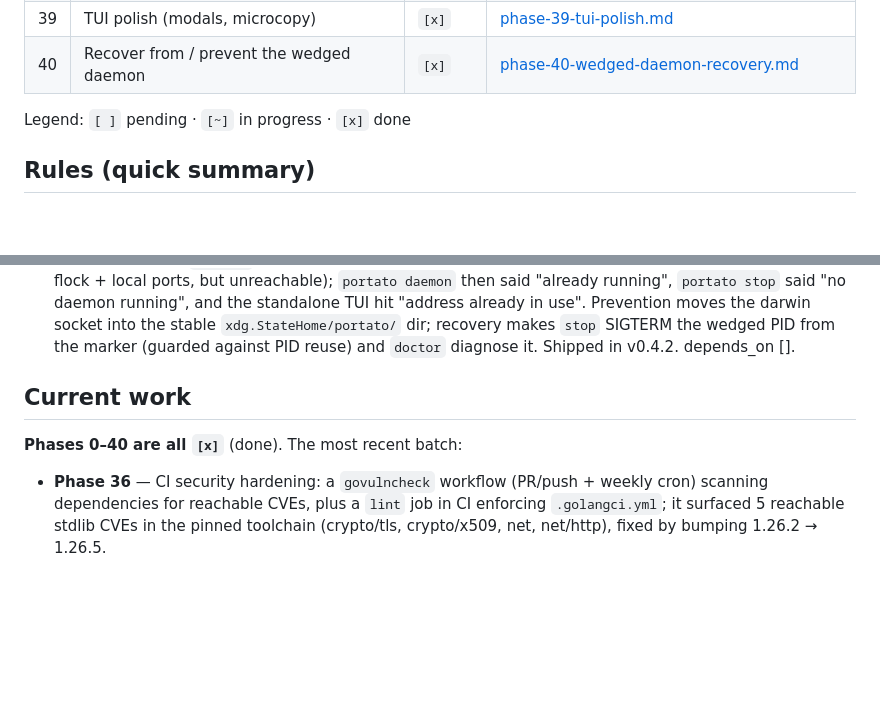
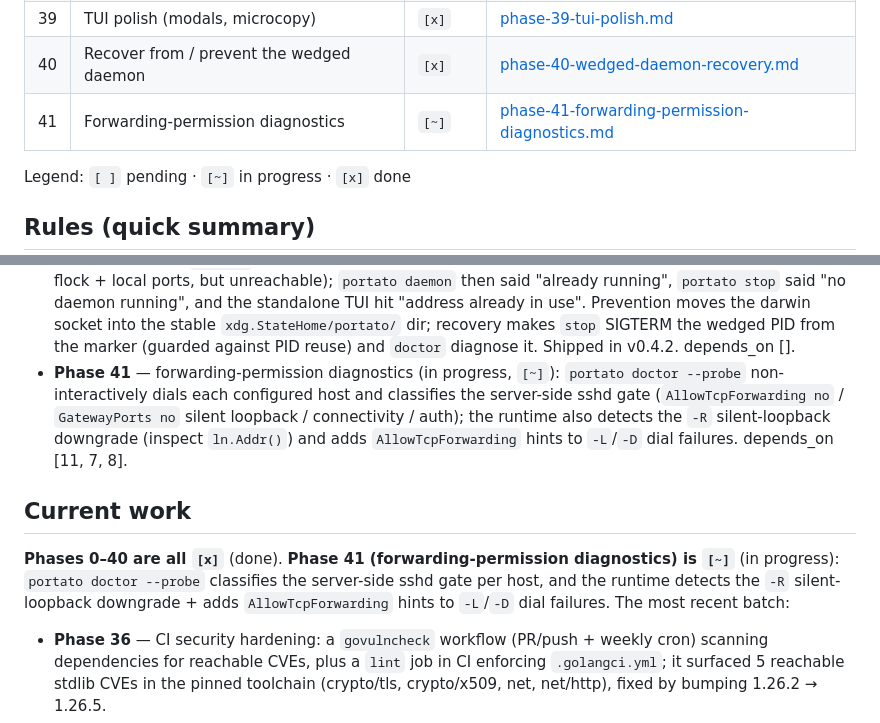
Before and after one commit to portuber/portato, a Markdown page: docs/ROADMAP.md, 2 parts joined by grey strips. Rendered like a GitHub page; blank space fills up the shorter version.

```diff
--- a/docs/ROADMAP.md
+++ b/docs/ROADMAP.md
@@ -56,6 +56,7 @@
 | 38  | TUI responsive layout              | `[x]` | [phase-38-tui-responsive-layout.md](./phases/phase-38-tui-responsive-layout.md) |
 | 39  | TUI polish (modals, microcopy)     | `[x]` | [phase-39-tui-polish.md](./phases/phase-39-tui-polish.md) |
 | 40  | Recover from / prevent the wedged daemon | `[x]` | [phase-40-wedged-daemon-recovery.md](./phases/phase-40-wedged-daemon-recovery.md) |
+| 41  | Forwarding-permission diagnostics | `[~]` | [phase-41-forwarding-permission-diagnostics.md](./phases/phase-41-forwarding-permission-diagnostics.md) |
 
 Legend: `[ ]` pending · `[~]` in progress · `[x]` done
 
@@ -163,10 +164,15 @@ time-based (not just size-based) log rotation.
 - **Phase 38** — TUI responsive layout (done, `[x]`): the footer fits at 80/60 cols (`? help`/`q quit` visible), the `?` help overlay is reachable at 80×24, and the table columns shrink by priority (STATUS untouchable, ENDPOINT shrinks first, NAME flex, UPTIME right-aligned). depends_on [23].
 - **Phase 39** — TUI polish (done, `[x]`): interactive modals render in the footer zone with the list visible (footer-zone replace, not a dimmed overlay — a true overlay can't be theme-complete in mono/dark); footer pinned to the bottom edge; empty-state CTA → `n` with footer keys filtered; `hasLiveTubers` counts the Error state with mode-aware q-quit microcopy; attach header drops its socket path; error text keeps the actionable tail (row tail-truncation + a full-error detail strip); `C` duplicate auto-bumps the local port. depends_on [].
 - **Phase 40** — recover from / prevent the wedged daemon (done, `[x]`): on macOS the IPC socket lived under the reaped `$TMPDIR`, so when macOS unlinked it a running daemon was wedged (alive, holding the flock + local ports, but unreachable); `portato daemon` then said "already running", `portato stop` said "no daemon running", and the standalone TUI hit "address already in use". Prevention moves the darwin socket into the stable `xdg.StateHome/portato/` dir; recovery makes `stop` SIGTERM the wedged PID from the marker (guarded against PID reuse) and `doctor` diagnose it. Shipped in v0.4.2. depends_on [].
+- **Phase 41** — forwarding-permission diagnostics (in progress, `[~]`): `portato doctor --probe` non-interactively dials each configured host and classifies the server-side sshd gate (`AllowTcpForwarding no` / `GatewayPorts no` silent loopback / connectivity / auth); the runtime also detects the `-R` silent-loopback downgrade (inspect `ln.Addr()`) and adds `AllowTcpForwarding` hints to `-L`/`-D` dial failures. depends_on [11, 7, 8].
 
 ## Current work
 
-**Phases 0–40 are all `[x]`** (done). The most recent batch:
+**Phases 0–40 are all `[x]`** (done). **Phase 41 (forwarding-permission
+diagnostics) is `[~]`** (in progress): `portato doctor --probe` classifies the
+server-side sshd gate per host, and the runtime detects the `-R` silent-loopback
+downgrade + adds `AllowTcpForwarding` hints to `-L`/`-D` dial failures. The most
+recent batch:
 
 - **Phase 36** — CI security hardening: a `govulncheck` workflow (PR/push +
   weekly cron) scanning dependencies for reachable CVEs, plus a `lint` job in
```
Also changed, not shown: docs/phases/phase-41-forwarding-permission-diagnostics.md (added, +126 -0 lines).
